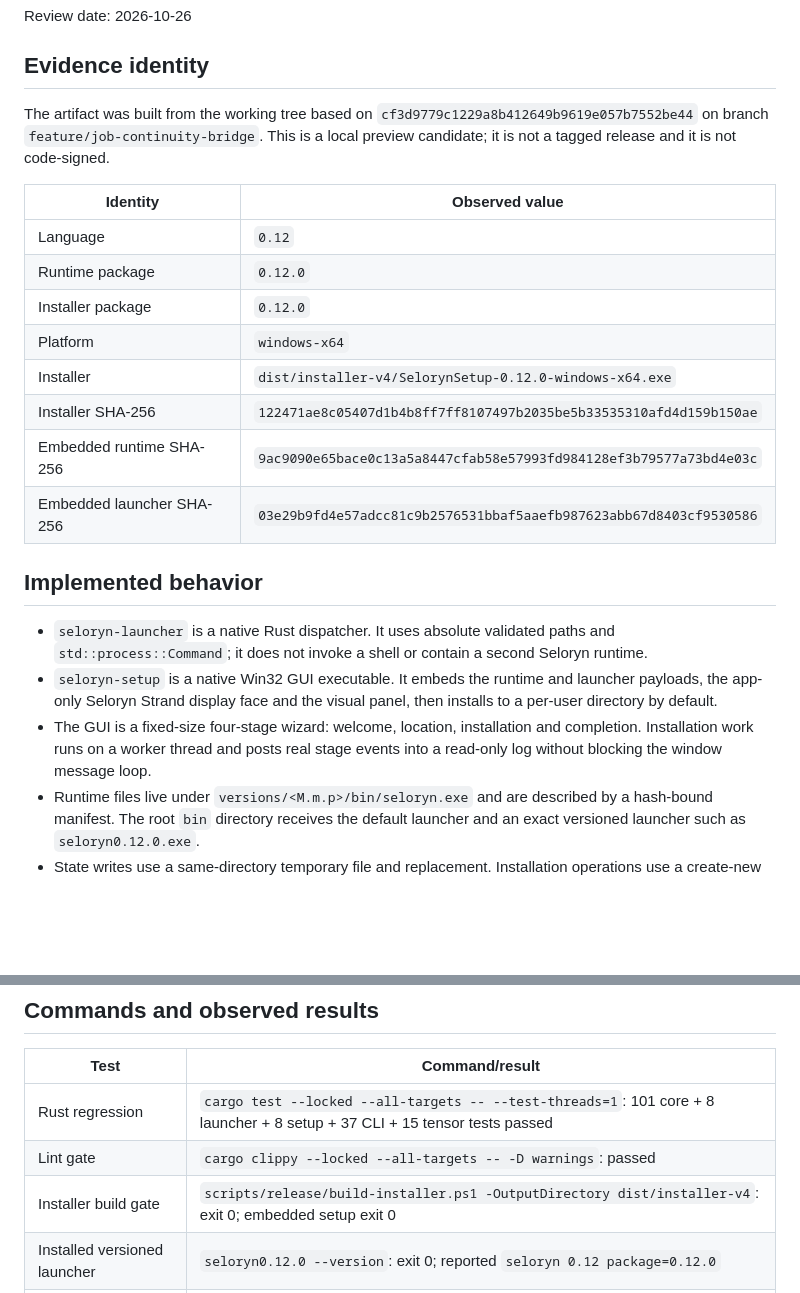
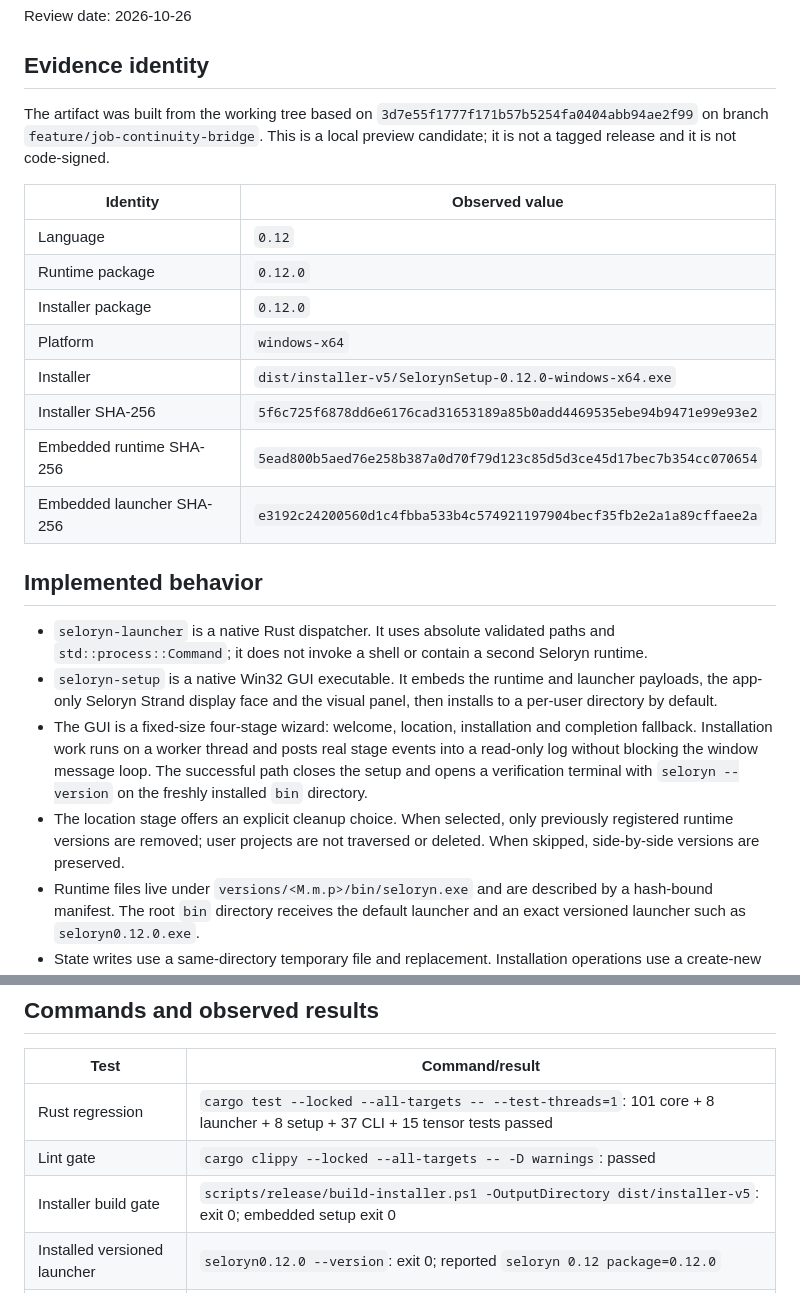
Before and after one commit to marcosbuilds/Seloryn, a Markdown page: docs/audits/native-distribution-final-review.md, 2 parts joined by grey strips. Rendered like a GitHub page; blank space fills up the shorter version.

Commit message:
docs: record installer v5 evidence

```diff
--- a/docs/audits/native-distribution-final-review.md
+++ b/docs/audits/native-distribution-final-review.md
@@ -5,7 +5,7 @@ Review date: 2026-10-26
 ## Evidence identity
 
 The artifact was built from the working tree based on
-`cf3d9779c1229a8b412649b9619e057b7552be44` on branch
+`3d7e55f1777f171b57b5254fa0404abb94ae2f99` on branch
 `feature/job-continuity-bridge`. This is a local preview candidate; it is not a
 tagged release and it is not code-signed.
 
@@ -15,10 +15,10 @@ tagged release and it is not code-signed.
 | Runtime package | `0.12.0` |
 | Installer package | `0.12.0` |
 | Platform | `windows-x64` |
-| Installer | `dist/installer-v4/SelorynSetup-0.12.0-windows-x64.exe` |
-| Installer SHA-256 | `122471ae8c05407d1b4b8ff7ff8107497b2035be5b33535310afd4d159b150ae` |
-| Embedded runtime SHA-256 | `9ac9090e65bace0c13a5a8447cfab58e57993fd984128ef3b79577a73bd4e03c` |
-| Embedded launcher SHA-256 | `03e29b9fd4e57adcc81c9b2576531bbaf5aaefb987623abb67d8403cf9530586` |
+| Installer | `dist/installer-v5/SelorynSetup-0.12.0-windows-x64.exe` |
+| Installer SHA-256 | `5f6c725f6878dd6e6176cad31653189a85b0add4469535ebe94b9471e99e93e2` |
+| Embedded runtime SHA-256 | `5ead800b5aed76e258b387a0d70f79d123c85d5d3ce45d17bec7b354cc070654` |
+| Embedded launcher SHA-256 | `e3192c24200560d1c4fbba533b4c574921197904becf35fb2e2a1a89cffaee2a` |
 
 ## Implemented behavior
 
@@ -29,8 +29,13 @@ tagged release and it is not code-signed.
   launcher payloads, the app-only Seloryn Strand display face and the visual
   panel, then installs to a per-user directory by default.
 - The GUI is a fixed-size four-stage wizard: welcome, location, installation
-  and completion. Installation work runs on a worker thread and posts real
-  stage events into a read-only log without blocking the window message loop.
+  and completion fallback. Installation work runs on a worker thread and posts
+  real stage events into a read-only log without blocking the window message
+  loop. The successful path closes the setup and opens a verification terminal
+  with `seloryn --version` on the freshly installed `bin` directory.
+- The location stage offers an explicit cleanup choice. When selected, only
+  previously registered runtime versions are removed; user projects are not
+  traversed or deleted. When skipped, side-by-side versions are preserved.
 - Runtime files live under `versions/<M.m.p>/bin/seloryn.exe` and are described
   by a hash-bound manifest. The root `bin` directory receives the default
   launcher and an exact versioned launcher such as `seloryn0.12.0.exe`.
@@ -48,7 +53,7 @@ tagged release and it is not code-signed.
 |---|---|
 | Rust regression | `cargo test --locked --all-targets -- --test-threads=1`: 101 core + 8 launcher + 8 setup + 37 CLI + 15 tensor tests passed |
 | Lint gate | `cargo clippy --locked --all-targets -- -D warnings`: passed |
-| Installer build gate | `scripts/release/build-installer.ps1 -OutputDirectory dist/installer-v4`: exit 0; embedded setup exit 0 |
+| Installer build gate | `scripts/release/build-installer.ps1 -OutputDirectory dist/installer-v5`: exit 0; embedded setup exit 0 |
 | Installed versioned launcher | `seloryn0.12.0 --version`: exit 0; reported `seloryn 0.12 package=0.12.0` |
 | Installed default launcher | `seloryn --version`: exit 0; reported `seloryn 0.12 package=0.12.0` |
 | Registry listing | `seloryn versions`: exit 0; listed `* 0.12.0` with the runtime hash |
```
